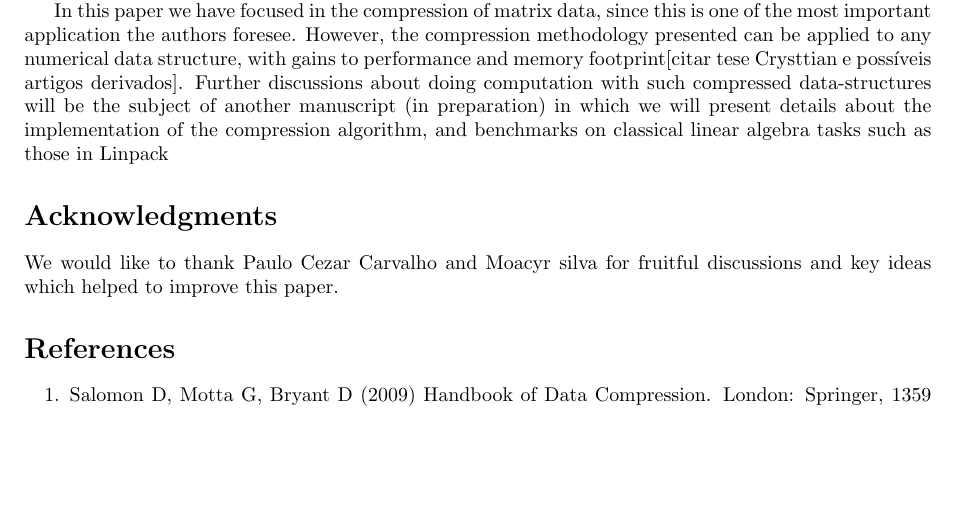
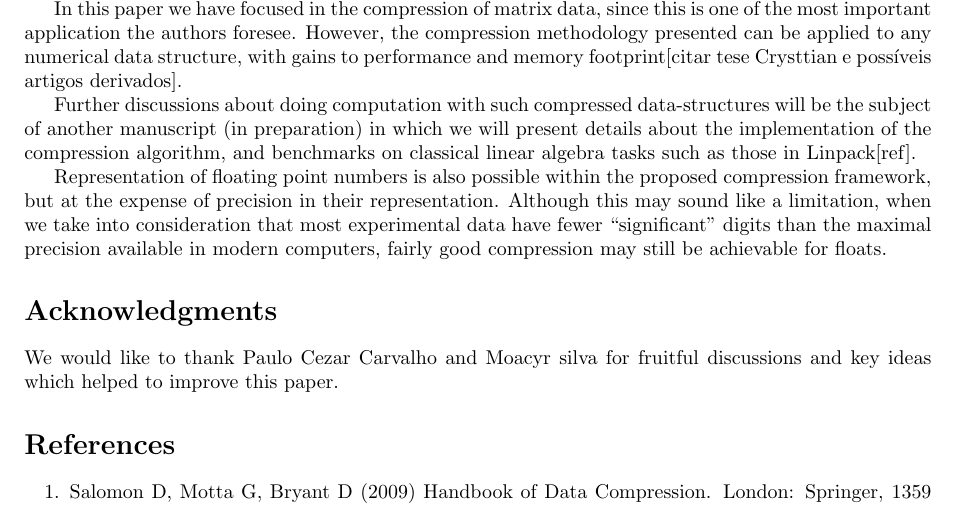
Before and after one commit to NAMD/bsmatcomp, a LaTeX document (manuscript.tex): part of page 14 of 19, cut so that both start at the same text, the shorter picture padded with empty space. Compiled offline with pdfLaTeX.

Commit message:
adicionei um parágrafo à discussão.

```diff
--- a/manuscript.tex
+++ b/manuscript.tex
@@ -721,7 +721,11 @@ This result is again in accordance to Table \ref{tab:05}. These results show tha
 
 [devemos incluir um estudo sobre a variância?]
 
-In this paper we have focused in the compression of matrix data, since this is one of the most important application the authors foresee. However, the compression methodology presented can be applied to any numerical data structure, with gains to performance and memory footprint[citar tese Crysttian e possíveis artigos derivados]. Further discussions about doing computation with such compressed data-structures will be the subject of another manuscript (in preparation) in which we will present details about the implementation of the compression algorithm, and benchmarks on classical linear algebra tasks such as those in Linpack
+In this paper we have focused in the compression of matrix data, since this is one of the most important application the authors foresee. However, the compression methodology presented can be applied to any numerical data structure, with gains to performance and memory footprint[citar tese Crysttian e possíveis artigos derivados].
+
+Further discussions about doing computation with such compressed data-structures will be the subject of another manuscript (in preparation) in which we will present details about the implementation of the compression algorithm, and benchmarks on classical linear algebra tasks such as those in Linpack[ref].
+
+Representation of floating point numbers is also possible within the proposed compression framework, but at the expense of precision in their representation. Although this may sound like a limitation, when we take into consideration that most experimental data have fewer ``significant'' digits than the maximal precision available in modern computers, fairly good compression may still be achievable for floats.
 
 % You may title this section "Methods" or "Models".
 % "Models" is not a valid title for PLoS ONE authors. However, PLoS ONE
```
Also changed, not shown: manuscript.pdf, 1 other file.
